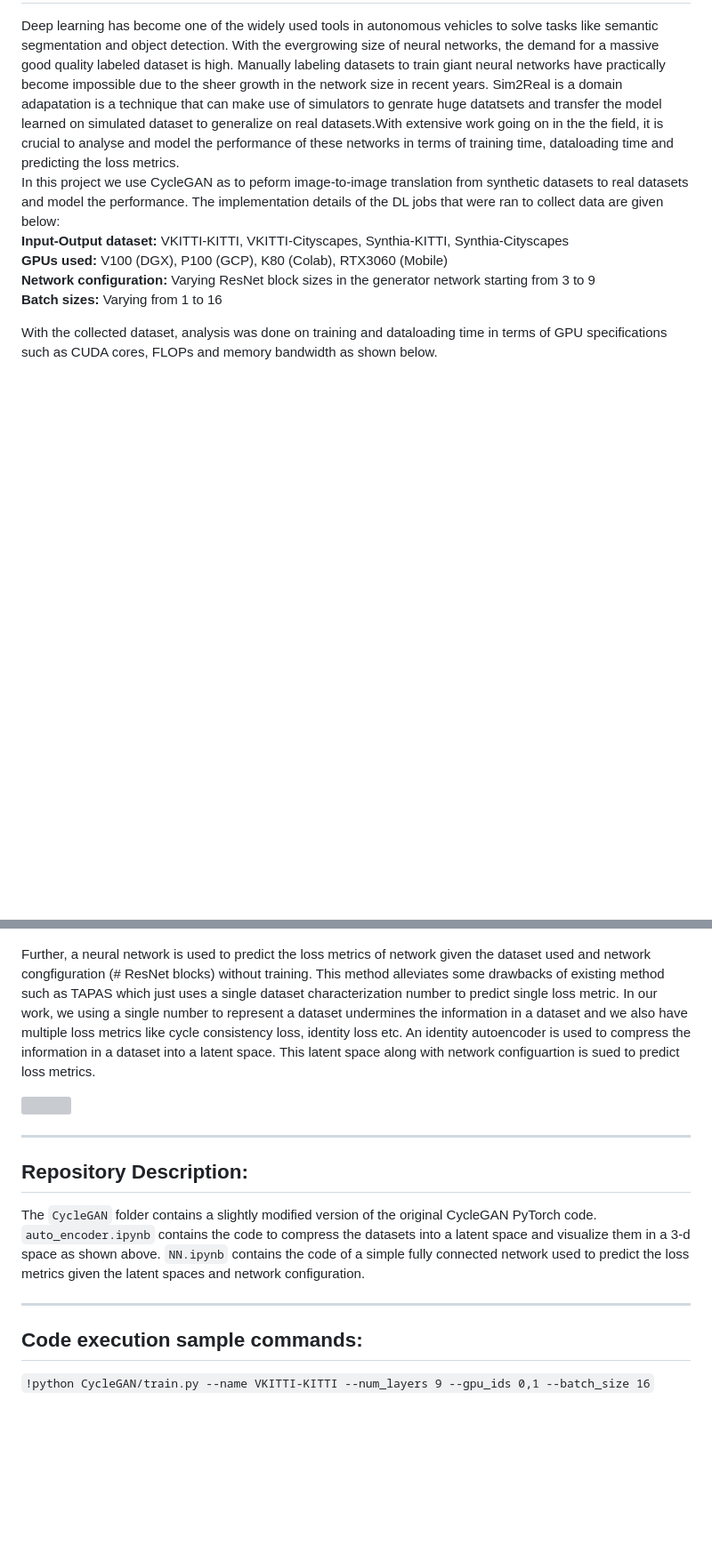
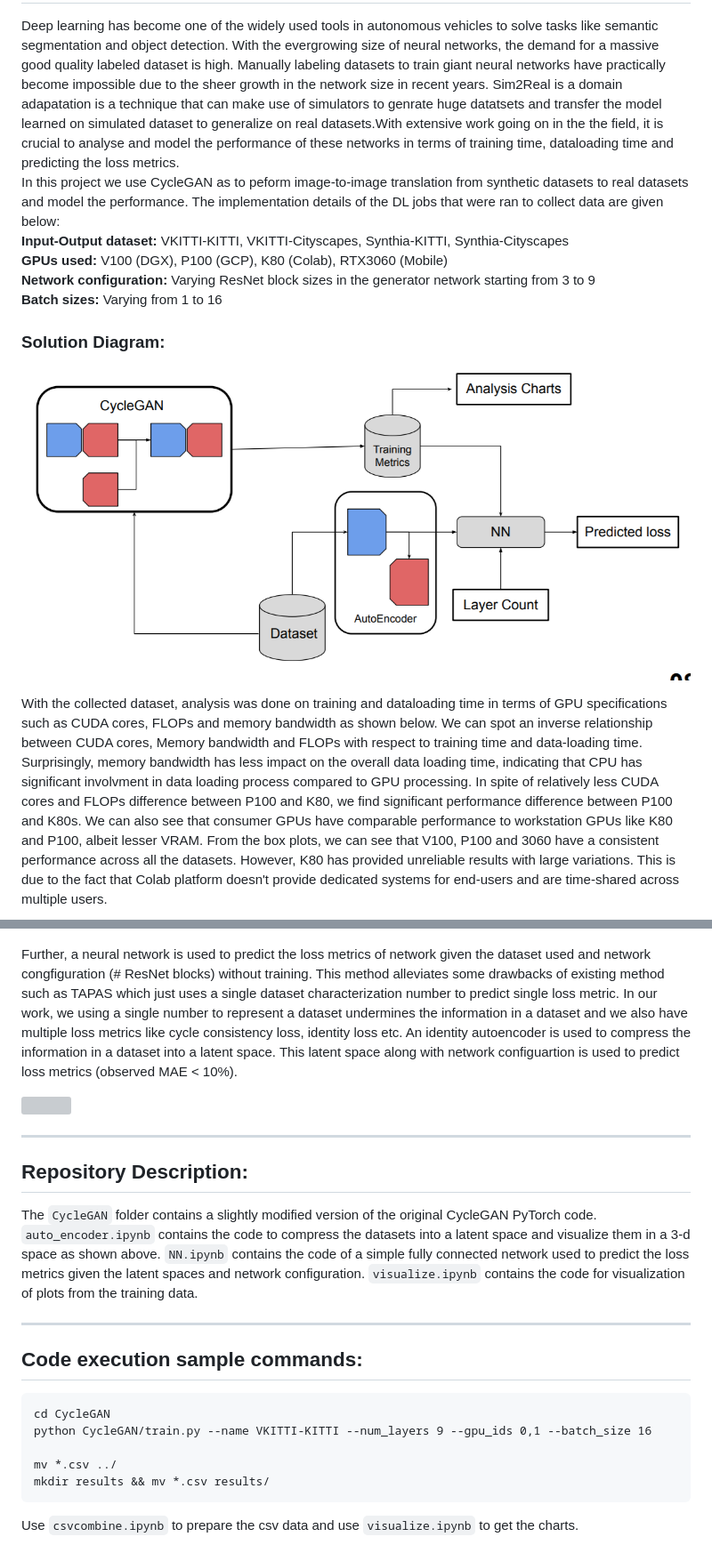
Before and after one commit to ruphan/COMS6998-Project, a Markdown page: README.md, 2 parts joined by grey strips. Shown: that part at 89% size. Drawn GitHub-style; pictures changed too: Images/diagram.png (added); blank space fills up the shorter version; grey boxes are pictures that could not be loaded.

````diff
--- a/README.md
+++ b/README.md
@@ -6,19 +6,31 @@ In this project we use CycleGAN as to peform image-to-image translation from syn
 **GPUs used:** V100 (DGX), P100 (GCP), K80 (Colab), RTX3060 (Mobile) \
 **Network configuration:** Varying ResNet block sizes in the generator network starting from 3 to 9 \
 **Batch sizes:** Varying from 1 to 16
+### **Solution Diagram:**
+![](Images/diagram.png)
 
-With the collected dataset, analysis was done on training and dataloading time in terms of GPU specifications such as CUDA cores, FLOPs and memory bandwidth as shown below.
+With the collected dataset, analysis was done on training and dataloading time in terms of GPU specifications such as CUDA cores, FLOPs and memory bandwidth as shown below. We can spot an inverse relationship between CUDA cores, Memory bandwidth and FLOPs with respect to training time and data-loading time. Surprisingly, memory bandwidth has less impact on the overall data loading time, indicating that CPU has significant involvment in data loading process compared to GPU processing. In spite of relatively less CUDA cores and FLOPs difference between P100 and K80, we find significant performance difference between P100 and K80s. We can also
+see that consumer GPUs have comparable performance to workstation GPUs like K80 and P100, albeit lesser VRAM. From the box plots, we can see that V100, P100 and 3060 have a consistent performance across all the datasets. However, K80 has provided unreliable results with large variations.
+This is due to the fact that Colab platform doesn't provide dedicated systems for end-users and are time-shared across multiple users.
+
 ![](Images/time_analysis.png)
 
-Further, a neural network is used to predict the loss metrics of network given the dataset used and network congfiguration (# ResNet blocks) without training. This method alleviates some drawbacks of existing method such as TAPAS which just uses a single dataset characterization number to predict single loss metric. In our work, we using a single number to represent a dataset undermines the information in a dataset and we also have multiple loss metrics like cycle consistency loss, identity loss etc. An identity autoencoder is used to compress the information in a dataset into a latent space. This latent space along with network configuartion is sued to predict loss metrics.
+Further, a neural network is used to predict the loss metrics of network given the dataset used and network congfiguration (# ResNet blocks) without training. This method alleviates some drawbacks of existing method such as TAPAS which just uses a single dataset characterization number to predict single loss metric. In our work, we using a single number to represent a dataset undermines the information in a dataset and we also have multiple loss metrics like cycle consistency loss, identity loss etc. An identity autoencoder is used to compress the information in a dataset into a latent space. This latent space along with network configuartion is used to predict loss metrics (observed MAE < 10%).
 
 ![](Images/autoencoder.png)
 
 ****
 
 ## Repository Description:
-The ```CycleGAN``` folder contains a slightly modified version of the original CycleGAN PyTorch code. ```auto_encoder.ipynb``` contains the code to compress the datasets into a latent space and visualize them in a 3-d space as shown above. ```NN.ipynb``` contains the code of a simple fully connected network used to predict the loss metrics given the latent spaces and network configuration.
+The ```CycleGAN``` folder contains a slightly modified version of the original CycleGAN PyTorch code. ```auto_encoder.ipynb``` contains the code to compress the datasets into a latent space and visualize them in a 3-d space as shown above. ```NN.ipynb``` contains the code of a simple fully connected network used to predict the loss metrics given the latent spaces and network configuration. ```visualize.ipynb``` contains the code for visualization of plots from the training data.
 
 ****
 ## Code execution sample commands:
-```!python CycleGAN/train.py --name VKITTI-KITTI --num_layers 9 --gpu_ids 0,1 --batch_size 16```
+```
+cd CycleGAN
+python CycleGAN/train.py --name VKITTI-KITTI --num_layers 9 --gpu_ids 0,1 --batch_size 16
+
+mv *.csv ../
+mkdir results && mv *.csv results/
+```
+Use ```csvcombine.ipynb``` to prepare the csv data and use ```visualize.ipynb``` to get the charts.
````
Also changed, not shown: 2 other files.
